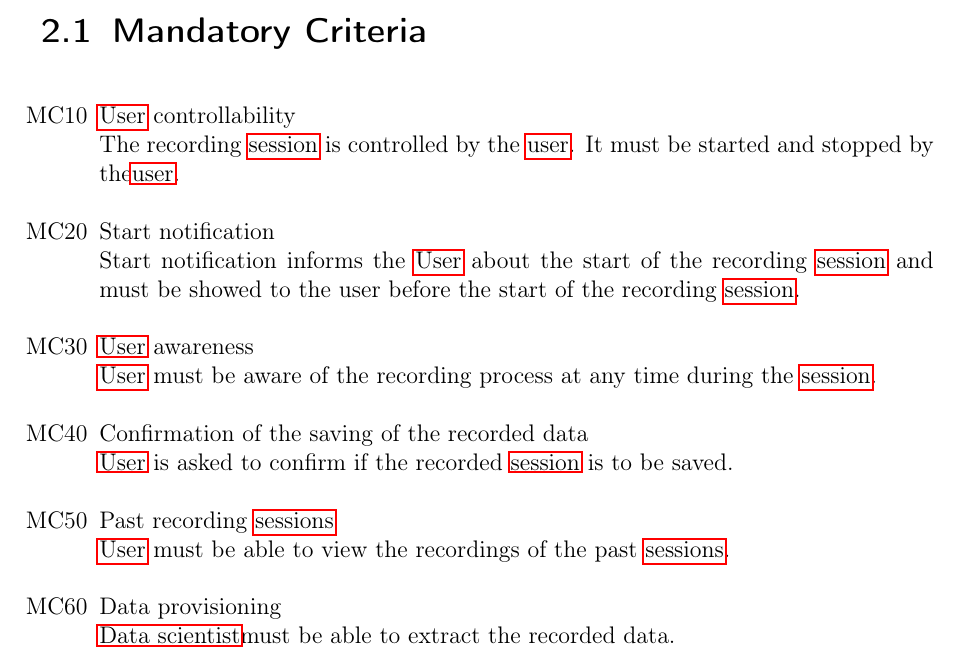
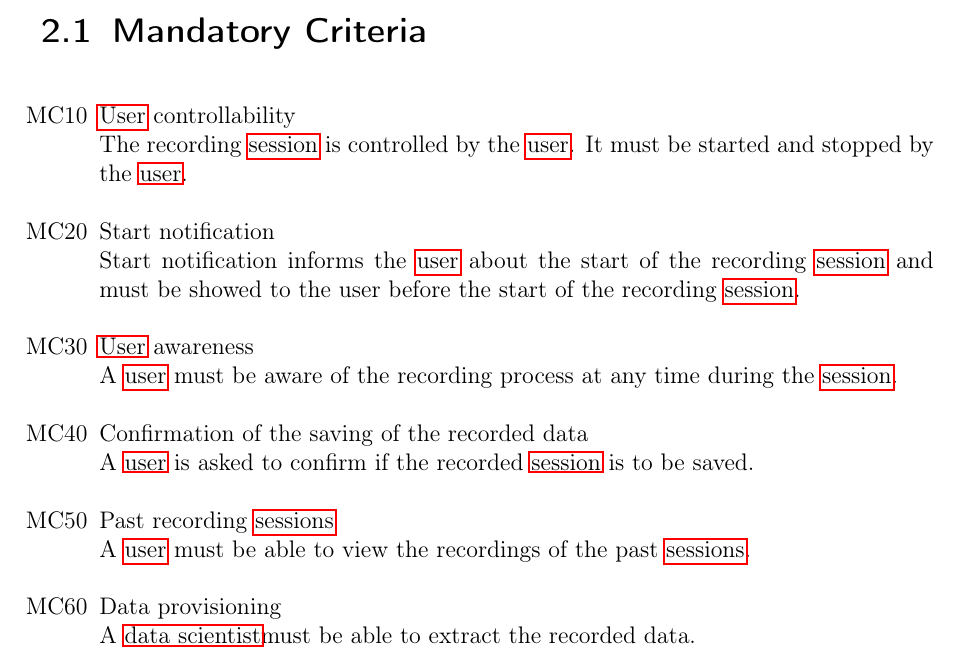
Before and after one commit to insightmind/MORR, a LaTeX thesis (documents/fsd/FunctionalSpecifications.tex, which reads documents/fsd/chapter/goals.tex): part of page 5 of 21, cut so that both start at the same text. Compiled offline with pdfLaTeX.

Commit message:
Edit style of criteria

```diff
--- a/documents/fsd/chapter/goals.tex
+++ b/documents/fsd/chapter/goals.tex
@@ -9,12 +9,12 @@ The purpose of this project is to create an application which records the online
 
 \begin{itemize}
 
-	\item[MC10]\Gls{user} controllability\\The recording \gls{session} is controlled by the \gls{user}. It must be started and stopped by the\gls{user}.
-	\item[MC20]Start notification\\Start notification informs the \Gls{user} about the start of the recording \gls{session} and must be showed to the user before the start of the recording \gls{session}.
-	\item[MC30]\Gls{user} awareness\\\Gls{user} must be aware of the recording process at any time during the \gls{session}.
-	\item[MC40]Confirmation of the saving of the recorded data\\\Gls{user} is asked to confirm if the recorded \gls{session} is to be saved.
-	\item[MC50]Past recording \glspl{session}\\\Gls{user} must be able to view the recordings of the past \glspl{session}.
-	\item[MC60]Data provisioning\\\Gls{scientist}must be able to extract the recorded data.
+	\item[MC10]\Gls{user} controllability\\The recording \gls{session} is controlled by the \gls{user}. It must be started and stopped by the \gls{user}.
+	\item[MC20]Start notification\\Start notification informs the \gls{user} about the start of the recording \gls{session} and must be showed to the user before the start of the recording \gls{session}.
+	\item[MC30]\Gls{user} awareness\\A \gls{user} must be aware of the recording process at any time during the \gls{session}.
+	\item[MC40]Confirmation of the saving of the recorded data\\A \gls{user} is asked to confirm if the recorded \gls{session} is to be saved.
+	\item[MC50]Past recording \glspl{session}\\A \gls{user} must be able to view the recordings of the past \glspl{session}.
+	\item[MC60]Data provisioning\\A \gls{scientist}must be able to extract the recorded data.
 
 \end{itemize}
 
```
